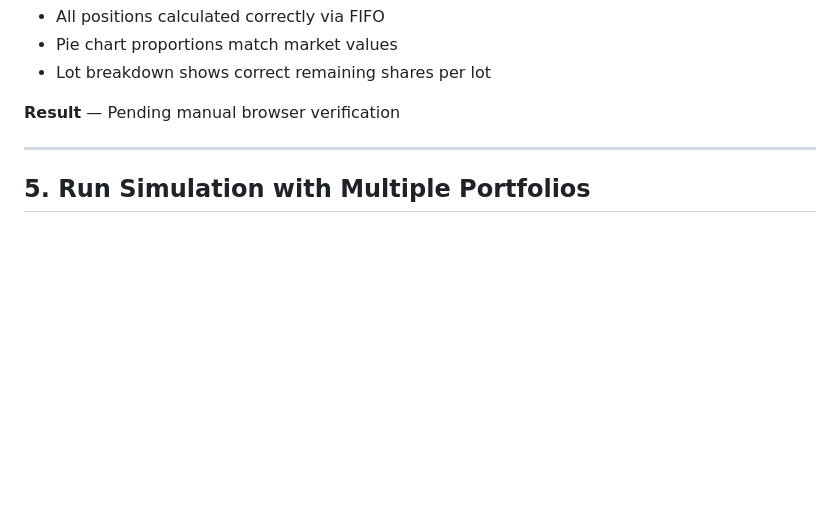
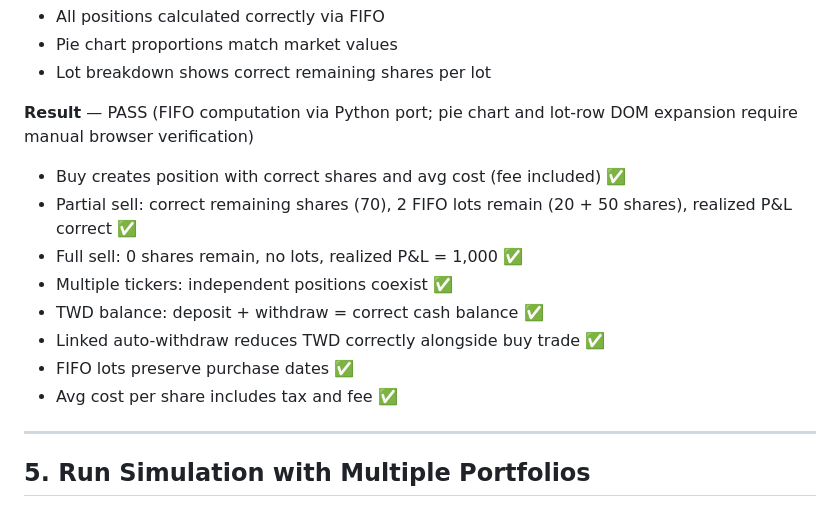
Before and after one commit to eaoedd/tw-stock-server, a Markdown page: function_test.md, the part around one of its changes. GitHub-like rendering; blank space fills up the shorter version.

Commit message:
docs: mark test #4 (In Stock FIFO) as PASS via Python-ported computation tests
Co-Authored-By: Claude Sonnet 4.6 <noreply@anthropic.com>

```diff
--- a/function_test.md
+++ b/function_test.md
@@ -78,7 +78,15 @@
 - Pie chart proportions match market values
 - Lot breakdown shows correct remaining shares per lot
 
-**Result** — Pending manual browser verification
+**Result** — PASS (FIFO computation via Python port; pie chart and lot-row DOM expansion require manual browser verification)
+- Buy creates position with correct shares and avg cost (fee included) ✅
+- Partial sell: correct remaining shares (70), 2 FIFO lots remain (20 + 50 shares), realized P&L correct ✅
+- Full sell: 0 shares remain, no lots, realized P&L = 1,000 ✅
+- Multiple tickers: independent positions coexist ✅
+- TWD balance: deposit + withdraw = correct cash balance ✅
+- Linked auto-withdraw reduces TWD correctly alongside buy trade ✅
+- FIFO lots preserve purchase dates ✅
+- Avg cost per share includes tax and fee ✅
 
 ---
 
```
Also changed, not shown: other parts of function_test.md (+6 -6 lines).
